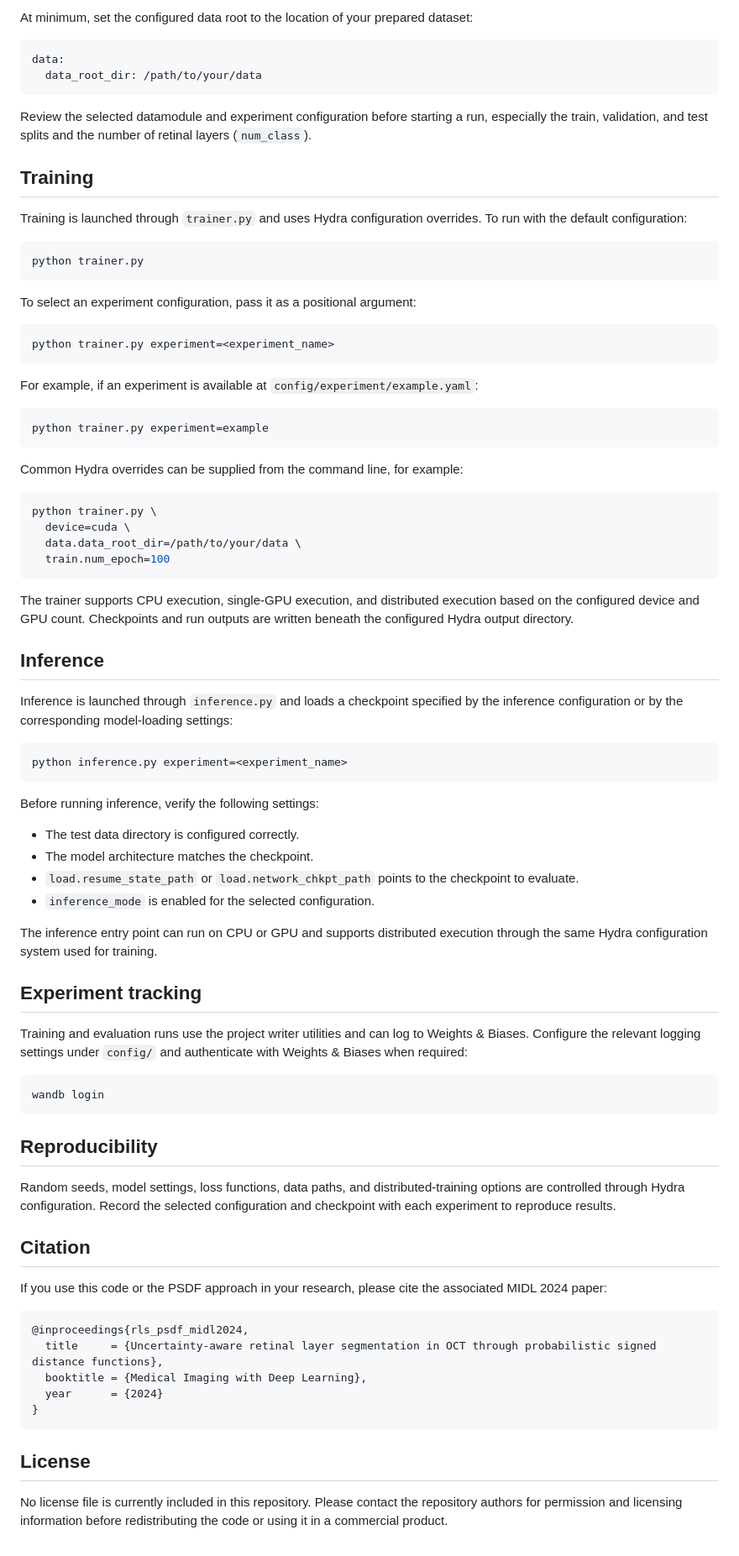
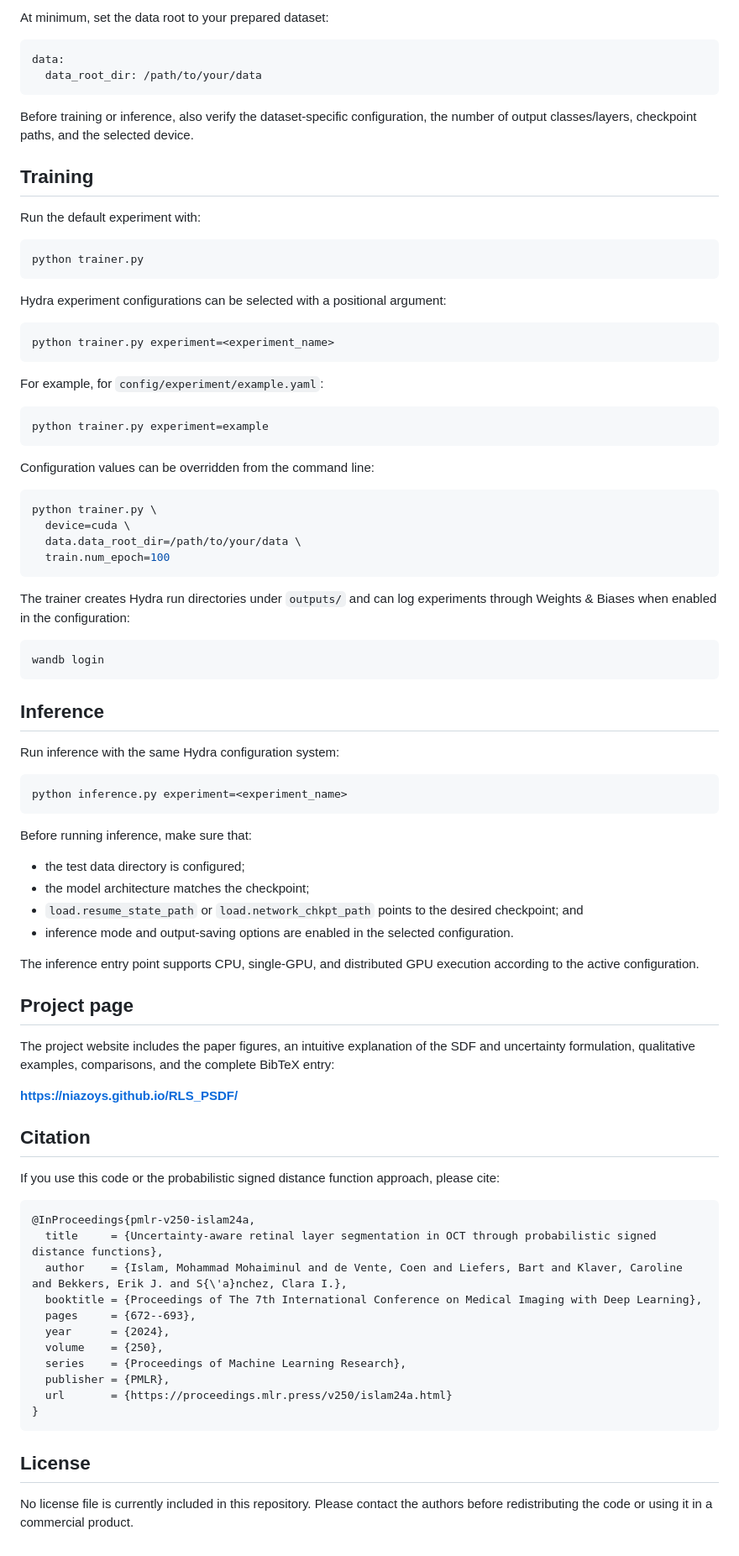
Before and after one commit to niazoys/RLS_PSDF, a Markdown page: README.md, the part around one of its changes. Shown at 84% size. Rendered like a GitHub page.

Commit message:
Refresh README with project-page figure, paper badges, and research overview

````diff
--- a/README.md
+++ b/README.md
@@ -60,34 +96,34 @@ The default configuration is in [`config/default.yaml`](config/default.yaml). Da
 
-At minimum, set the configured data root to the location of your prepared dataset:
+At minimum, set the data root to your prepared dataset:
 
 ```yaml
 data:
   data_root_dir: /path/to/your/data
 ```
 
-Review the selected datamodule and experiment configuration before starting a run, especially the train, validation, and test splits and the number of retinal layers (`num_class`).
+Before training or inference, also verify the dataset-specific configuration, the number of output classes/layers, checkpoint paths, and the selected device.
 
 ## Training
 
-Training is launched through `trainer.py` and uses Hydra configuration overrides. To run with the default configuration:
+Run the default experiment with:
 
 ```bash
 python trainer.py
 ```
 
-To select an experiment configuration, pass it as a positional argument:
+Hydra experiment configurations can be selected with a positional argument:
 
 ```bash
 python trainer.py experiment=<experiment_name>
 ```
 
-For example, if an experiment is available at `config/experiment/example.yaml`:
+For example, for `config/experiment/example.yaml`:
 
 ```bash
 python trainer.py experiment=example
 ```
 
-Common Hydra overrides can be supplied from the command line, for example:
+Configuration values can be overridden from the command line:
 
 ```bash
 python trainer.py \
@@ -96,49 +132,53 @@ python trainer.py \
   train.num_epoch=100
 ```
 
-The trainer supports CPU execution, single-GPU execution, and distributed execution based on the configured device and GPU count. Checkpoints and run outputs are written beneath the configured Hydra output directory.
+The trainer creates Hydra run directories under `outputs/` and can log experiments through Weights & Biases when enabled in the configuration:
+
+```bash
+wandb login
+```
 
 ## Inference
 
-Inference is launched through `inference.py` and loads a checkpoint specified by the inference configuration or by the corresponding model-loading settings:
+Run inference with the same Hydra configuration system:
 
 ```bash
 python inference.py experiment=<experiment_name>
 ```
 
-Before running inference, verify the following settings:
+Before running inference, make sure that:
 
-- The test data directory is configured correctly.
-- The model architecture matches the checkpoint.
-- `load.resume_state_path` or `load.network_chkpt_path` points to the checkpoint to evaluate.
-- `inference_mode` is enabled for the selected configuration.
+- the test data directory is configured;
+- the model architecture matches the checkpoint;
+- `load.resume_state_path` or `load.network_chkpt_path` points to the desired checkpoint; and
+- inference mode and output-saving options are enabled in the selected configuration.
 
-The inference entry point can run on CPU or GPU and supports distributed execution through the same Hydra configuration system used for training.
+The inference entry point supports CPU, single-GPU, and distributed GPU execution according to the active configuration.
 
-## Experiment tracking
+## Project page
 
-Training and evaluation runs use the project writer utilities and can log to Weights & Biases. Configure the relevant logging settings under `config/` and authenticate with Weights & Biases when required:
+The project website includes the paper figures, an intuitive explanation of the SDF and uncertainty formulation, qualitative examples, comparisons, and the complete BibTeX entry:
 
-```bash
-wandb login
-```
-
-## Reproducibility
-
-Random seeds, model settings, loss functions, data paths, and distributed-training options are controlled through Hydra configuration. Record the selected configuration and checkpoint with each experiment to reproduce results.
+**[https://niazoys.github.io/RLS_PSDF/](https://niazoys.github.io/RLS_PSDF/)**
 
 ## Citation
 
-If you use this code or the PSDF approach in your research, please cite the associated MIDL 2024 paper:
+If you use this code or the probabilistic signed distance function approach, please cite:
 
 ```bibtex
-@inproceedings{rls_psdf_midl2024,
+@InProceedings{pmlr-v250-islam24a,
   title     = {Uncertainty-aware retinal layer segmentation in OCT through probabilistic signed distance functions},
-  booktitle = {Medical Imaging with Deep Learning},
-  year      = {2024}
+  author    = {Islam, Mohammad Mohaiminul and de Vente, Coen and Liefers, Bart and Klaver, Caroline and Bekkers, Erik J. and S{\'a}nchez, Clara I.},
+  booktitle = {Proceedings of The 7th International Conference on Medical Imaging with Deep Learning},
+  pages     = {672--693},
+  year      = {2024},
+  volume    = {250},
+  series    = {Proceedings of Machine Learning Research},
+  publisher = {PMLR},
+  url       = {https://proceedings.mlr.press/v250/islam24a.html}
 }
 ```
 
 ## License
 
-No license file is currently included in this repository. Please contact the repository authors for permission and licensing information before redistributing the code or using it in a commercial product.
+No license file is currently included in this repository. Please contact the authors before redistributing the code or using it in a commercial product.
````
Also changed, not shown: other parts of README.md (+53 -17 lines).
